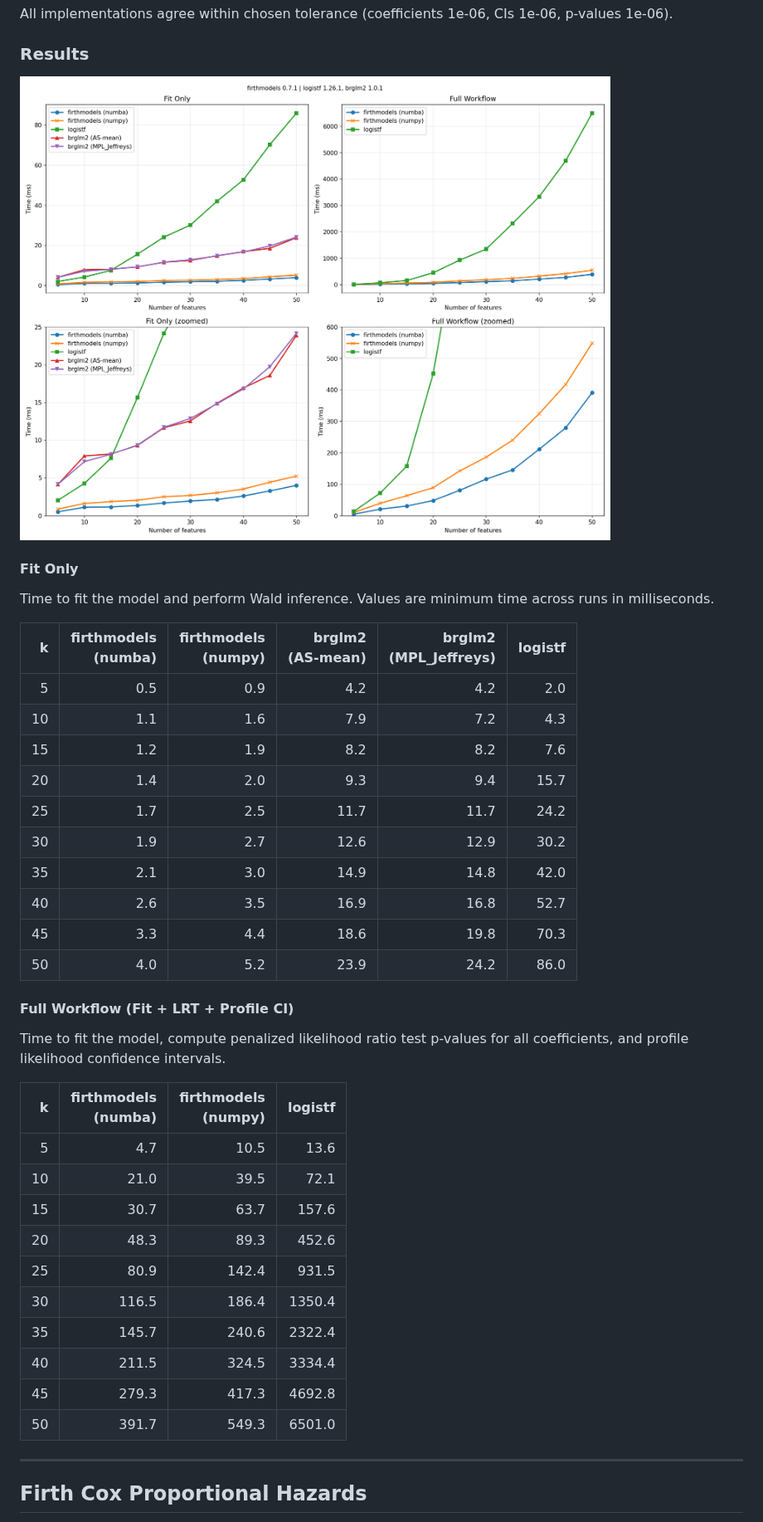
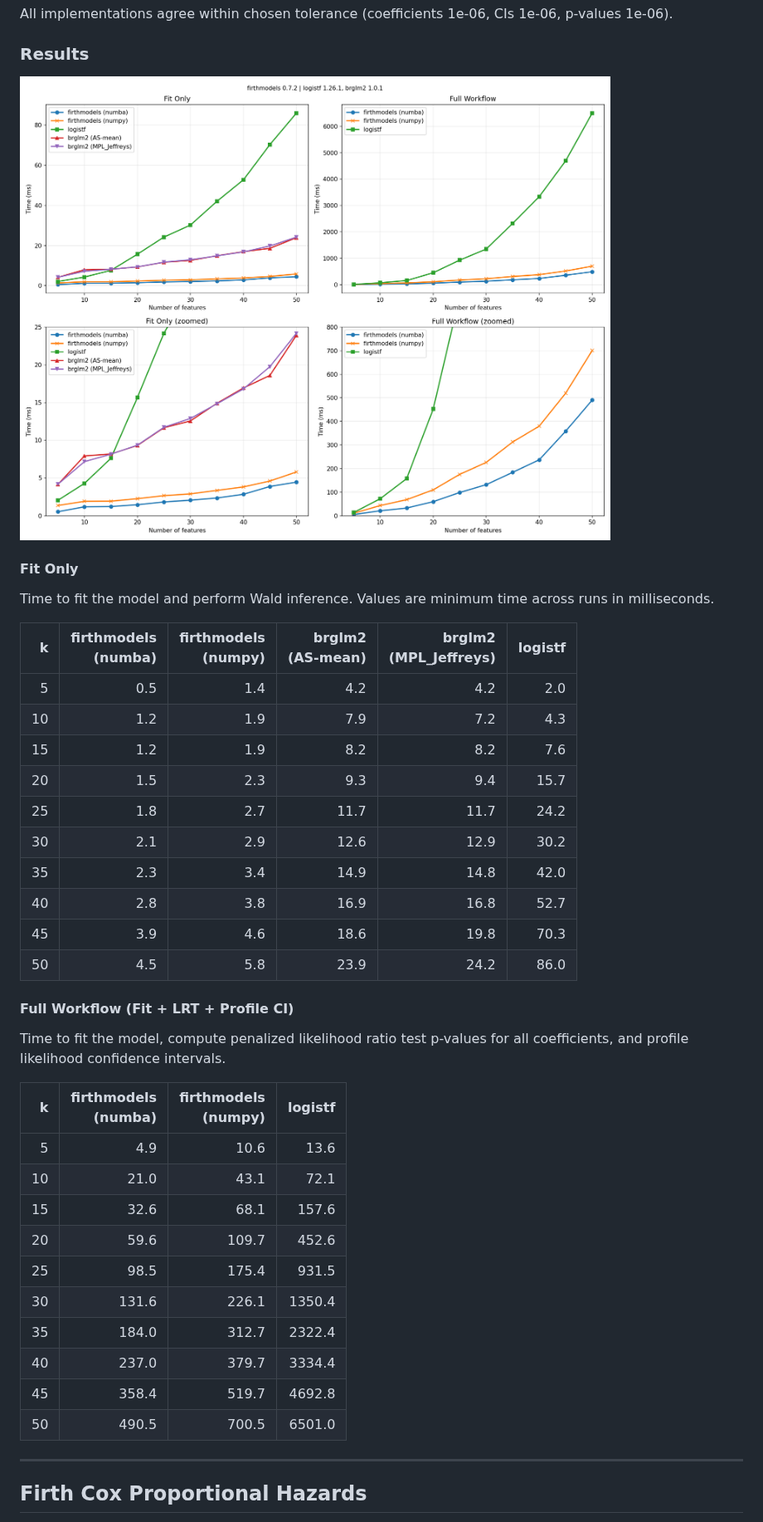
Before and after one commit to jzluo/firthmodels, a Markdown page: benchmarks/README.md, the part around one of its changes. Shown at 83% size. Rendered like a GitHub page; pictures changed too: benchmarks/logistic_results.png.

```diff
--- a/benchmarks/README.md
+++ b/benchmarks/README.md
@@ -56,16 +56,16 @@ Time to fit the model and perform Wald inference. Values are minimum time across
 
 | k | firthmodels<br>(numba) | firthmodels<br>(numpy) | brglm2<br>(AS-mean) | brglm2<br>(MPL_Jeffreys) | logistf |
 |--:|------:|------:|------------:|-------------:|--------:|
-|   5 | 0.5 | 0.9 | 4.2 | 4.2 | 2.0 |
-|  10 | 1.1 | 1.6 | 7.9 | 7.2 | 4.3 |
+|   5 | 0.5 | 1.4 | 4.2 | 4.2 | 2.0 |
+|  10 | 1.2 | 1.9 | 7.9 | 7.2 | 4.3 |
 |  15 | 1.2 | 1.9 | 8.2 | 8.2 | 7.6 |
-|  20 | 1.4 | 2.0 | 9.3 | 9.4 | 15.7 |
-|  25 | 1.7 | 2.5 | 11.7 | 11.7 | 24.2 |
-|  30 | 1.9 | 2.7 | 12.6 | 12.9 | 30.2 |
-|  35 | 2.1 | 3.0 | 14.9 | 14.8 | 42.0 |
-|  40 | 2.6 | 3.5 | 16.9 | 16.8 | 52.7 |
-|  45 | 3.3 | 4.4 | 18.6 | 19.8 | 70.3 |
-|  50 | 4.0 | 5.2 | 23.9 | 24.2 | 86.0 |
+|  20 | 1.5 | 2.3 | 9.3 | 9.4 | 15.7 |
+|  25 | 1.8 | 2.7 | 11.7 | 11.7 | 24.2 |
+|  30 | 2.1 | 2.9 | 12.6 | 12.9 | 30.2 |
+|  35 | 2.3 | 3.4 | 14.9 | 14.8 | 42.0 |
+|  40 | 2.8 | 3.8 | 16.9 | 16.8 | 52.7 |
+|  45 | 3.9 | 4.6 | 18.6 | 19.8 | 70.3 |
+|  50 | 4.5 | 5.8 | 23.9 | 24.2 | 86.0 |
 
 #### Full Workflow (Fit + LRT + Profile CI)
 
@@ -73,16 +73,16 @@ Time to fit the model, compute penalized likelihood ratio test p-values for all
 
 | k | firthmodels<br>(numba) | firthmodels<br>(numpy) | logistf |
 |--:|------:|------:|--------:|
-|   5 | 4.7 | 10.5 | 13.6 |
-|  10 | 21.0 | 39.5 | 72.1 |
-|  15 | 30.7 | 63.7 | 157.6 |
-|  20 | 48.3 | 89.3 | 452.6 |
-|  25 | 80.9 | 142.4 | 931.5 |
-|  30 | 116.5 | 186.4 | 1350.4 |
-|  35 | 145.7 | 240.6 | 2322.4 |
-|  40 | 211.5 | 324.5 | 3334.4 |
-|  45 | 279.3 | 417.3 | 4692.8 |
-|  50 | 391.7 | 549.3 | 6501.0 |
+|   5 | 4.9 | 10.6 | 13.6 |
+|  10 | 21.0 | 43.1 | 72.1 |
+|  15 | 32.6 | 68.1 | 157.6 |
+|  20 | 59.6 | 109.7 | 452.6 |
+|  25 | 98.5 | 175.4 | 931.5 |
+|  30 | 131.6 | 226.1 | 1350.4 |
+|  35 | 184.0 | 312.7 | 2322.4 |
+|  40 | 237.0 | 379.7 | 3334.4 |
+|  45 | 358.4 | 519.7 | 4692.8 |
+|  50 | 490.5 | 700.5 | 6501.0 |
 
 
 ---
```
Also changed, not shown: other parts of benchmarks/README.md (+15 -15 lines), benchmarks/cox_results.png, 5 other files.
